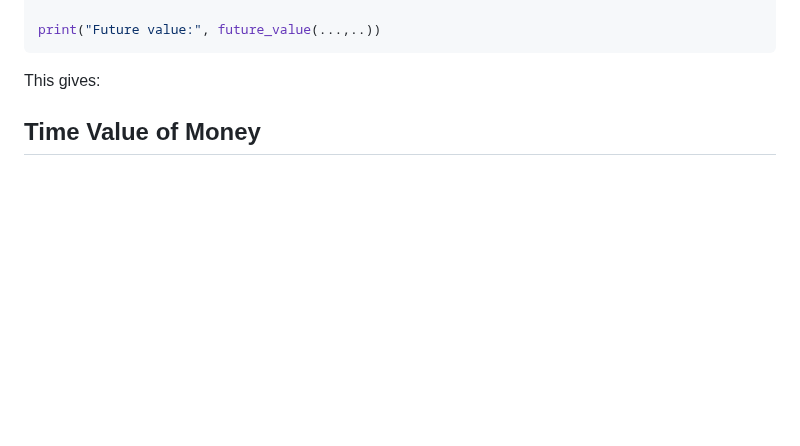
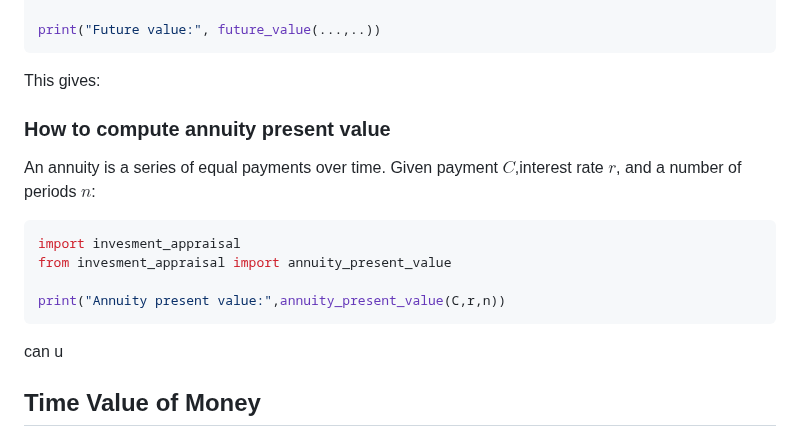
Before and after one commit to emilyl-no/Investments, a Markdown page: README.md, the part around one of its changes. GitHub-like rendering; blank space fills up the shorter version.

````diff
--- a/README.md
+++ b/README.md
@@ -60,12 +60,18 @@ print("Future value:", future_value(...,..))
 This gives:
 
 
+### How to compute annuity present value
 
+An annuity is a series of equal payments over time.
+Given payment $C$,interest rate $r$, and a number of periods $n$:
 
+``` python
+import invesment_appraisal
+from invesment_appraisal import annuity_present_value
 
-
-
-
+print("Annuity present value:",annuity_present_value(C,r,n))
+```
+can u
 
 
 ## Time Value of Money ##
````
Also changed, not shown: other parts of README.md (+1 -1 lines).
